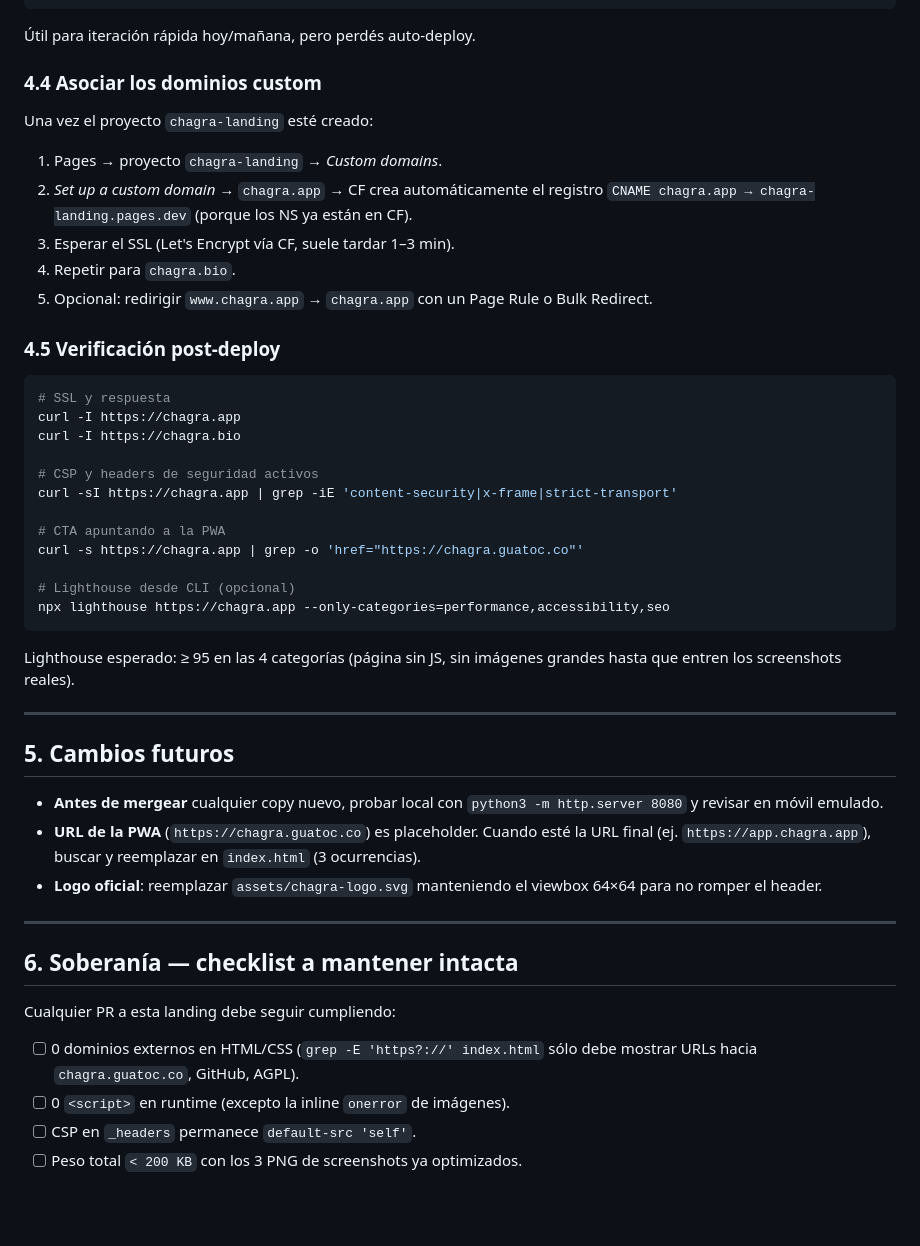
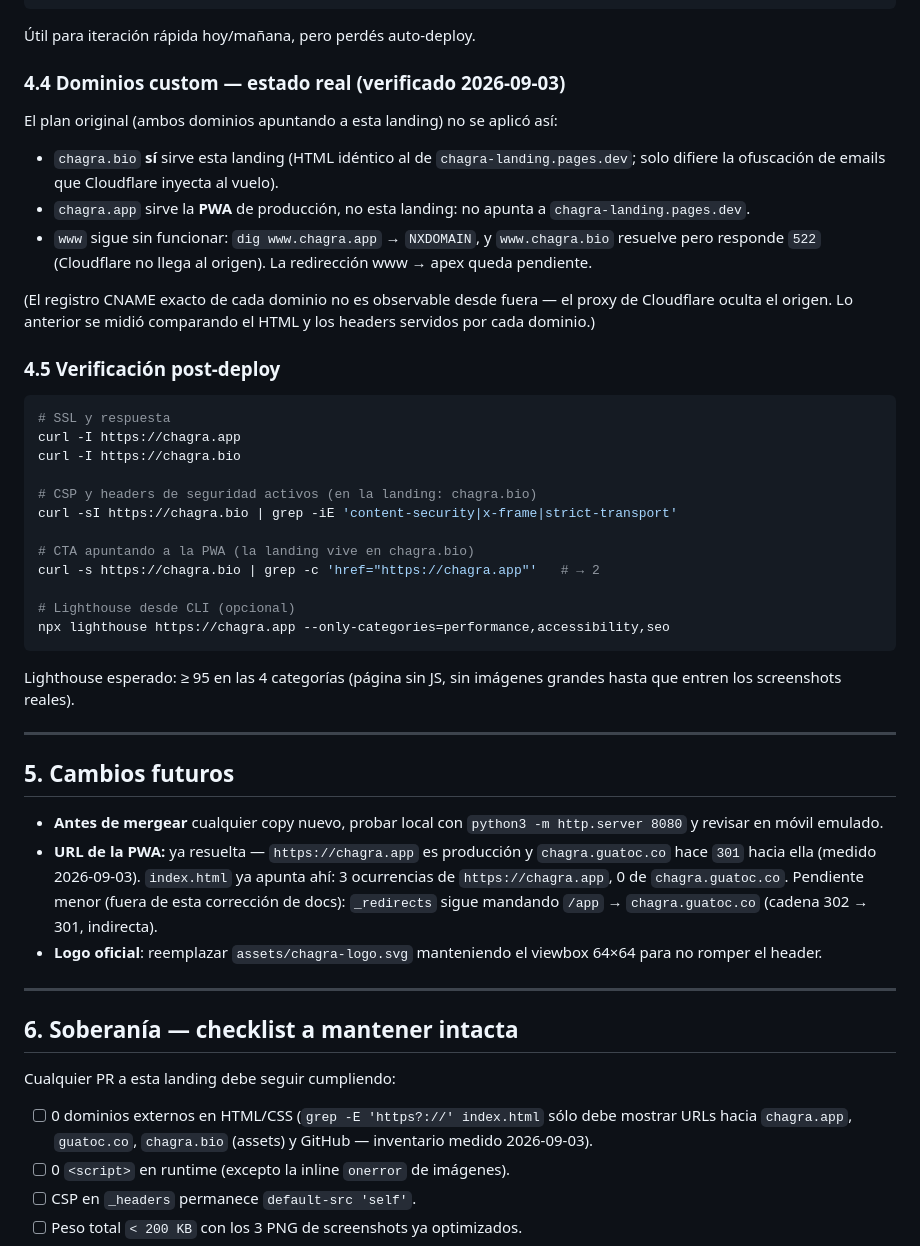
Before and after one commit to guatoc-ecohub/chagra-landing, a Markdown page: README.md, the part around one of its changes. Drawn GitHub-style; blank space fills up the shorter version.

```diff
--- a/README.md
+++ b/README.md
@@ -143,18 +144,23 @@ wrangler pages deploy . --project-name=chagra-landing
 
 Útil para iteración rápida hoy/mañana, pero perdés auto-deploy.
 
-### 4.4 Asociar los dominios custom
+### 4.4 Dominios custom — estado real (verificado 2026-09-03)
 
-Una vez el proyecto `chagra-landing` esté creado:
+El plan original (ambos dominios apuntando a esta landing) no se
+aplicó así:
 
-1. Pages → proyecto `chagra-landing` → *Custom domains*.
-2. *Set up a custom domain* → `chagra.app` → CF crea automáticamente
-   el registro `CNAME chagra.app → chagra-landing.pages.dev` (porque
-   los NS ya están en CF).
-3. Esperar el SSL (Let's Encrypt vía CF, suele tardar 1–3 min).
-4. Repetir para `chagra.bio`.
-5. Opcional: redirigir `www.chagra.app` → `chagra.app` con un Page
-   Rule o Bulk Redirect.
+- `chagra.bio` **sí** sirve esta landing (HTML idéntico al de
+  `chagra-landing.pages.dev`; solo difiere la ofuscación de emails
+  que Cloudflare inyecta al vuelo).
+- `chagra.app` sirve la **PWA** de producción, no esta landing: no
+  apunta a `chagra-landing.pages.dev`.
+- `www` sigue sin funcionar: `dig www.chagra.app` → `NXDOMAIN`, y
+  `www.chagra.bio` resuelve pero responde `522` (Cloudflare no llega
+  al origen). La redirección www → apex queda pendiente.
+
+(El registro CNAME exacto de cada dominio no es observable desde
+fuera — el proxy de Cloudflare oculta el origen. Lo anterior se midió
+comparando el HTML y los headers servidos por cada dominio.)
 
 ### 4.5 Verificación post-deploy
 
@@ -163,11 +169,11 @@ Una vez el proyecto `chagra-landing` esté creado:
 curl -I https://chagra.app
 curl -I https://chagra.bio
 
-# CSP y headers de seguridad activos
-curl -sI https://chagra.app | grep -iE 'content-security|x-frame|strict-transport'
+# CSP y headers de seguridad activos (en la landing: chagra.bio)
+curl -sI https://chagra.bio | grep -iE 'content-security|x-frame|strict-transport'
 
-# CTA apuntando a la PWA
-curl -s https://chagra.app | grep -o 'href="https://chagra.guatoc.co"'
+# CTA apuntando a la PWA (la landing vive en chagra.bio)
+curl -s https://chagra.bio | grep -c 'href="https://chagra.app"'   # → 2
 
 # Lighthouse desde CLI (opcional)
 npx lighthouse https://chagra.app --only-categories=performance,accessibility,seo
@@ -182,9 +188,12 @@ imágenes grandes hasta que entren los screenshots reales).
 
 - **Antes de mergear** cualquier copy nuevo, probar local con
   `python3 -m http.server 8080` y revisar en móvil emulado.
-- **URL de la PWA** (`https://chagra.guatoc.co`) es placeholder.
-  Cuando esté la URL final (ej. `https://app.chagra.app`), buscar y
-  reemplazar en `index.html` (3 ocurrencias).
+- **URL de la PWA:** ya resuelta — `https://chagra.app` es producción
+  y `chagra.guatoc.co` hace `301` hacia ella (medido 2026-09-03).
+  `index.html` ya apunta ahí: 3 ocurrencias de `https://chagra.app`,
+  0 de `chagra.guatoc.co`. Pendiente menor (fuera de esta corrección
+  de docs): `_redirects` sigue mandando `/app` → `chagra.guatoc.co`
+  (cadena 302 → 301, indirecta).
 - **Logo oficial**: reemplazar `assets/chagra-logo.svg` manteniendo
   el viewbox 64×64 para no romper el header.
 
@@ -195,7 +204,8 @@ imágenes grandes hasta que entren los screenshots reales).
 Cualquier PR a esta landing debe seguir cumpliendo:
 
 - [ ] 0 dominios externos en HTML/CSS (`grep -E 'https?://' index.html`
-      sólo debe mostrar URLs hacia `chagra.guatoc.co`, GitHub, AGPL).
+      sólo debe mostrar URLs hacia `chagra.app`, `guatoc.co`,
+      `chagra.bio` (assets) y GitHub — inventario medido 2026-09-03).
 - [ ] 0 `<script>` en runtime (excepto la inline `onerror` de imágenes).
 - [ ] CSP en `_headers` permanece `default-src 'self'`.
 - [ ] Peso total `< 200 KB` con los 3 PNG de screenshots ya optimizados.
```
Also changed, not shown: other parts of README.md (+30 -29 lines).
